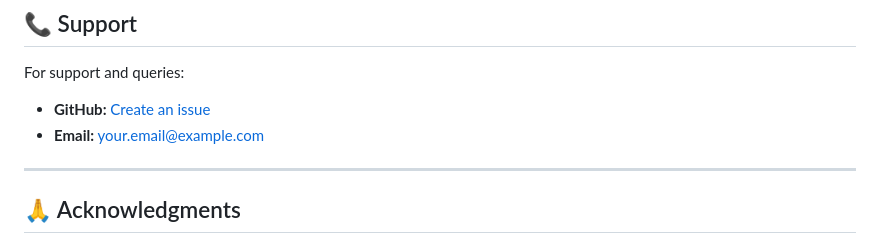
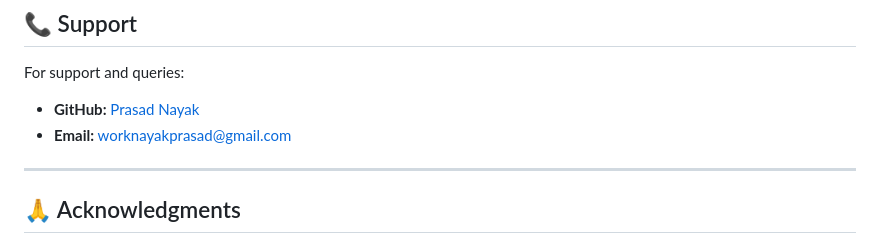
Before and after one commit to PrasadNayak01/HealthHub, a Markdown page: README.md, the part around the change. Rendered like a GitHub page.

Commit message:
Initial commit: HealthHub

```diff
--- a/README.md
+++ b/README.md
@@ -360,8 +360,8 @@ healthhub/
 ## 📞 Support
 
 For support and queries:
-- **GitHub:** [Create an issue](https://github.com/yourusername/healthhub/issues)
-- **Email:** your.email@example.com
+- **GitHub:** [Prasad Nayak](https://github.com/PrasadNayak01)
+- **Email:** worknayakprasad@gmail.com
 
 ---
 
```
